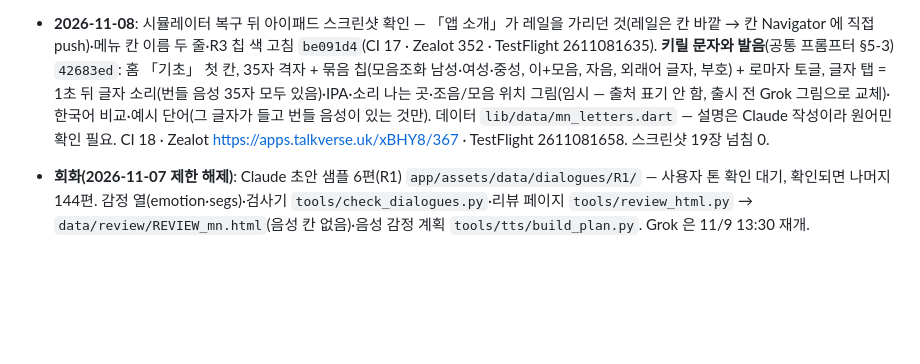
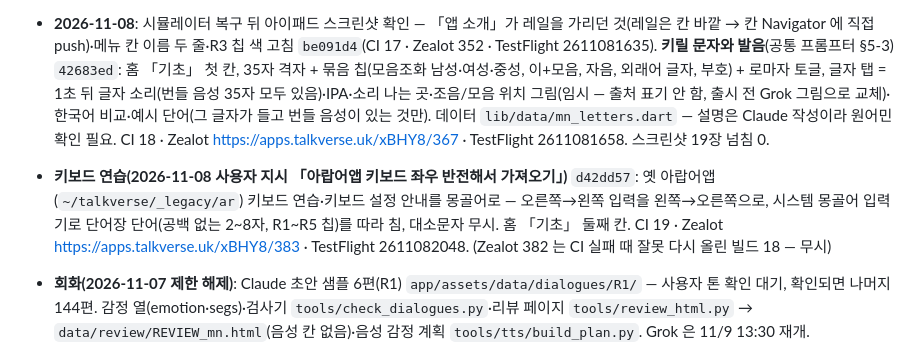
Before and after one commit to talkverselab/talkverse-mn, a Markdown page: HANDOFF.md, the part around the change. GitHub-like rendering; blank space fills up the shorter version.

Commit message:
docs: HANDOFF — 키보드 연습 CI 19·Zealot 383·TestFlight 2611082048 [skip ci]
Co-Authored-By: Claude Opus 5.5 <noreply@anthropic.com>
Claude-Session: https://claude.ai/code/session_01L4ogXBW588hS77pAP1oS9B

```diff
--- a/HANDOFF.md
+++ b/HANDOFF.md
@@ -26,6 +26,7 @@
 - **단어·메뉴 개편(2026-11-07, `~/talkverse/ja/docs/MENU_WORDS_2026-11-07.md` §1·§3~§6)**: 절벽 단어 = 20어 단원·네모 타일·「회화 단어 포함」(탭 = 발음, 길게 = 단어 시트, 검색 유지). **R5 는 1,500위에서 끊음**(목록이 1,500개, 누적 89.2% — 일본어 2,000 대신). 경계는 코드 한 곳 `lib/core/cliff.dart`(49·71·185·522). `mn_words.csv` 의 level 칸이 옛 값(129·187·390·823)이라 공식 값으로 고침 — **db 번호는 안 올림**(올리면 재시딩이 회화 진행 기록을 지운다), 화면은 `regionOf(rank)` 를 씀. 회화 단어 = 회화 낱말 중 목록 밖이면서 `travel_words.json` 에 뜻이 있는 것(`convExtraWords`, 편이 적어 지금은 거의 없음). 「앱 소개」(`about_screen.dart`, 레일 맨 아래·프로필 → 정보). 홈 메뉴 = 문법 → 회화 → 단어 → 참고, 「빈도 단어」→「절벽 단어」, 「말하기」→「문장 말하기」, 준비 중이던 「발음」 칸 삭제. 프로필 = 계정·기록·학습자 프로필·설정·정보(앱 업데이트·TTS·테마·변종·Stack 삭제). 성과는 「진행」 탭에 그대로. 회화 문장 = 낱말 탭 → 단어창, 길게 → 접사 시트(`selectable_mn_text.dart`). 읽기 보조 = 한글 독음 전역 토글 기본 미표시(`KoReadingPrefs`, 켤 때 안내). §2(문자 기준 절벽)는 몽골어 해당 없음. 커밋 `29e5769`, CI 빌드 16 · Zealot https://apps.talkverse.uk/xBHY8/305 · TestFlight 2611071743. 넘침 확인은 `test/screens_fit_test.dart`(시뮬레이터 없이 300~1024 폭)로만 함 — 그날 공용 시뮬레이터 서비스가 멈춰 **아이패드 스크린샷 미확인**(`integration_test` 에 15~17번 샷을 추가해 둠, 풀리면 `tools/pane_shots.py` 로 볼 것).
 
 - **2026-11-08**: 시뮬레이터 복구 뒤 아이패드 스크린샷 확인 — 「앱 소개」가 레일을 가리던 것(레일은 칸 바깥 → 칸 Navigator 에 직접 push)·메뉴 칸 이름 두 줄·R3 칩 색 고침 `be091d4`(CI 17 · Zealot 352 · TestFlight 2611081635). **키릴 문자와 발음**(공통 프롬프터 §5-3) `42683ed`: 홈 「기초」 첫 칸, 35자 격자 + 묶음 칩(모음조화 남성·여성·중성, 이+모음, 자음, 외래어 글자, 부호) + 로마자 토글, 글자 탭 = 1초 뒤 글자 소리(번들 음성 35자 모두 있음)·IPA·소리 나는 곳·조음/모음 위치 그림(임시 — 출처 표기 안 함, 출시 전 Grok 그림으로 교체)·한국어 비교·예시 단어(그 글자가 들고 번들 음성이 있는 것만). 데이터 `lib/data/mn_letters.dart` — 설명은 Claude 작성이라 원어민 확인 필요. CI 18 · Zealot https://apps.talkverse.uk/xBHY8/367 · TestFlight 2611081658. 스크린샷 19장 넘침 0.
+- **키보드 연습(2026-11-08 사용자 지시 「아랍어앱 키보드 좌우 반전해서 가져오기」)** `d42dd57`: 옛 아랍어앱(`~/talkverse/_legacy/ar`) 키보드 연습·키보드 설정 안내를 몽골어로 — 오른쪽→왼쪽 입력을 왼쪽→오른쪽으로, 시스템 몽골어 입력기로 단어장 단어(공백 없는 2~8자, R1~R5 칩)를 따라 침, 대소문자 무시. 홈 「기초」 둘째 칸. CI 19 · Zealot https://apps.talkverse.uk/xBHY8/383 · TestFlight 2611082048. (Zealot 382 는 CI 실패 때 잘못 다시 올린 빌드 18 — 무시)
 - **회화(2026-11-07 제한 해제)**: Claude 초안 샘플 6편(R1) `app/assets/data/dialogues/R1/` — 사용자 톤 확인 대기, 확인되면 나머지 144편. 감정 열(emotion·segs)·검사기 `tools/check_dialogues.py`·리뷰 페이지 `tools/review_html.py` → `data/review/REVIEW_mn.html`(음성 칸 없음)·음성 감정 계획 `tools/tts/build_plan.py`. Grok 은 11/9 13:30 재개.
 
 ## 알아 둘 것
```
